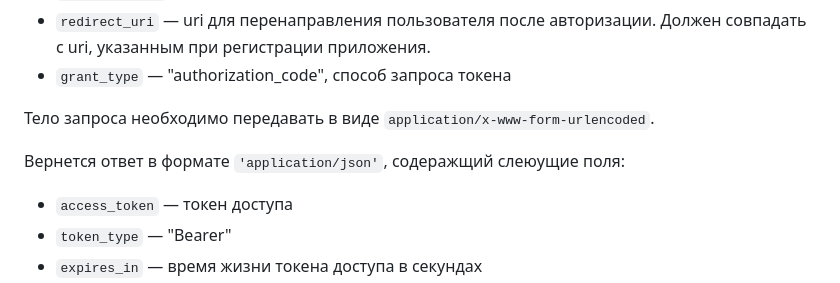
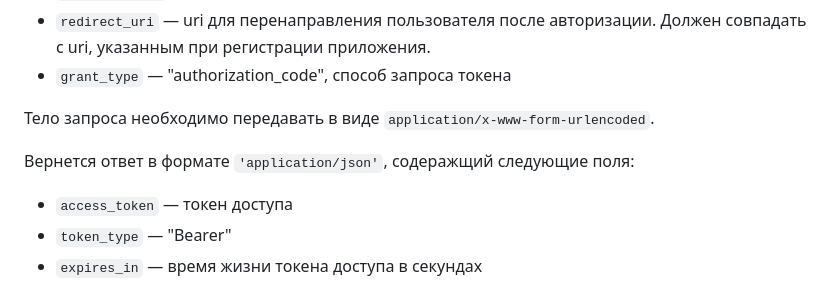
Before and after one commit to farpost/employer-api, a Markdown page: README.md, the part around the change. GitHub-like rendering.

Commit message:
Правлю опечатку

```diff
--- a/README.md
+++ b/README.md
@@ -39,7 +39,7 @@ https://www.farpost.ru/oauth2/code?response_type=code&client_id={client_id}&scop
 
 Тело запроса необходимо передавать в виде `application/x-www-form-urlencoded`.
 
-Вернется ответ в формате `'application/json'`, содеражщий слеюущие поля:
+Вернется ответ в формате `'application/json'`, содеражщий следующие поля:
 
 - `access_token` — токен доступа
 - `token_type` — "Bearer"
```
